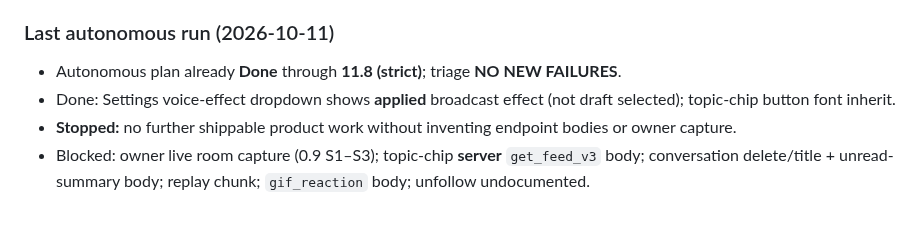
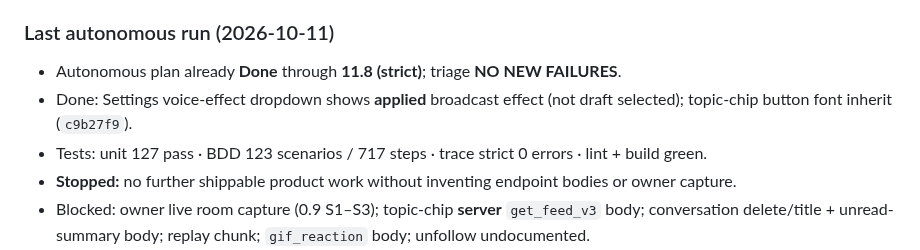
Before and after one commit to yusufsahin/clubbox, a Markdown page: CURSOR_TASKS.md, the part around the change. Rendered like a GitHub page; blank space fills up the shorter version.

Commit message:
Record Last autonomous run test counts after settings voice-effect fix.
Co-authored-by: Cursor <cursoragent@cursor.com>

```diff
--- a/CURSOR_TASKS.md
+++ b/CURSOR_TASKS.md
@@ -14,7 +14,8 @@ Do these before continuing the Autonomous plan, then tick them:
 ### Last autonomous run (2026-10-11)
 
 - Autonomous plan already **Done** through **11.8 (strict)**; triage **NO NEW FAILURES**.
-- Done: Settings voice-effect dropdown shows **applied** broadcast effect (not draft selected); topic-chip button font inherit.
+- Done: Settings voice-effect dropdown shows **applied** broadcast effect (not draft selected); topic-chip button font inherit (`c9b27f9`).
+- Tests: unit 127 pass · BDD 123 scenarios / 717 steps · trace strict 0 errors · lint + build green.
 - **Stopped:** no further shippable product work without inventing endpoint bodies or owner capture.
 - Blocked: owner live room capture (0.9 S1–S3); topic-chip **server** `get_feed_v3` body; conversation delete/title + unread-summary body; replay chunk; `gif_reaction` body; unfollow undocumented.
 - Still @pending: ST-9 deferred; room_host DX-1/DX-3.
```
